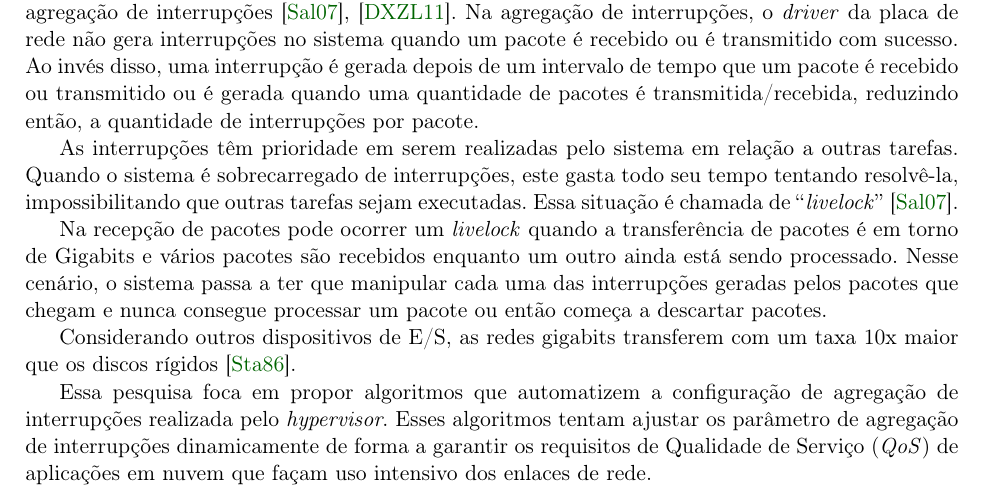
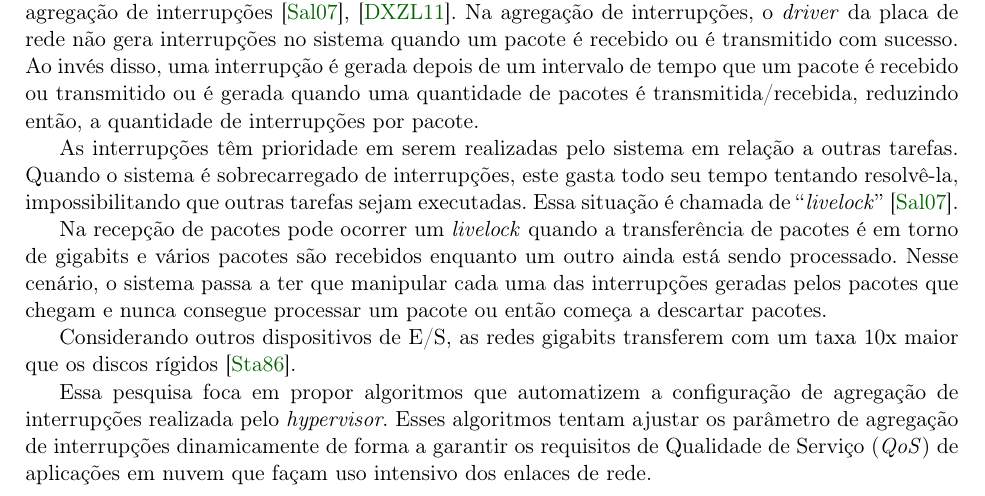
Before and after one commit to eduardohideo/dissertacao, a LaTeX thesis (tese-exemplo.tex, which reads cap-introducao.tex): part of page 15 of 35, cut so that both start at the same text. Compiled offline with pdfLaTeX; the source files are stored in an older character set and shown here as Unicode.

Commit message:
atualizado

```diff
--- a/cap-introducao.tex
+++ b/cap-introducao.tex
@@ -21,7 +21,7 @@ Ao invés disso, uma interrupção é gerada depois de um intervalo de tempo que
 As interrupções têm prioridade em serem realizadas pelo sistema em relação a outras tarefas.
  Quando o sistema é sobrecarregado de interrupções, este gasta todo seu tempo tentando resolvê-la, impossibilitando que outras tarefas sejam executadas. Essa situação é chamada de ``\textit{livelock}'' \cite{salah2007coalesce}.
 
-Na recepção de pacotes pode ocorrer um \textit{livelock} quando a transferência de pacotes é em torno de Gigabits e
+Na recepção de pacotes pode ocorrer um \textit{livelock} quando a transferência de pacotes é em torno de gigabits e
 vários pacotes são recebidos enquanto um outro ainda está sendo processado. Nesse cenário, o sistema passa a ter que manipular cada uma das interrupções geradas pelos pacotes que chegam e nunca consegue processar um pacote ou então começa a descartar pacotes.
 
 Considerando outros dispositivos de E/S, as redes gigabits transferem com um taxa 10x maior que os discos rígidos \cite{stallings1986computer}.
```
Also changed, not shown: tese-exemplo.pdf.
